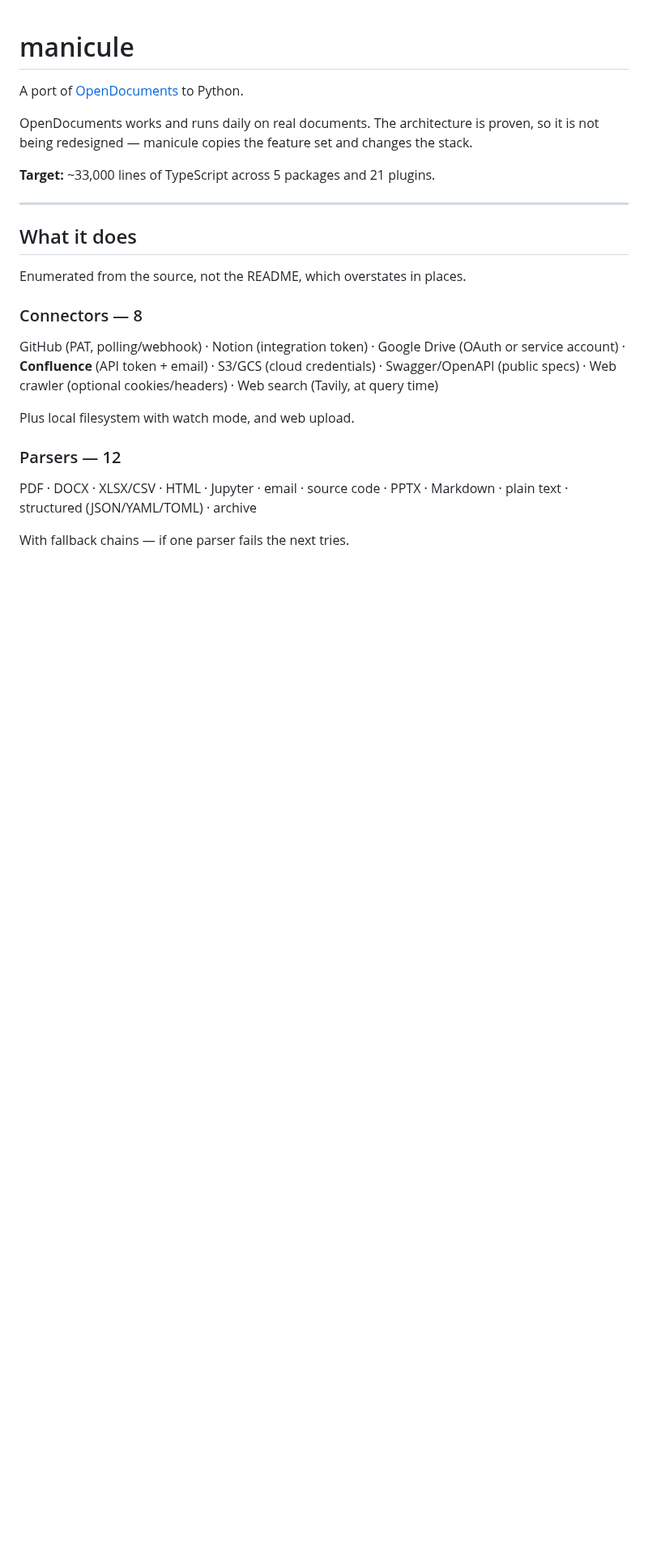
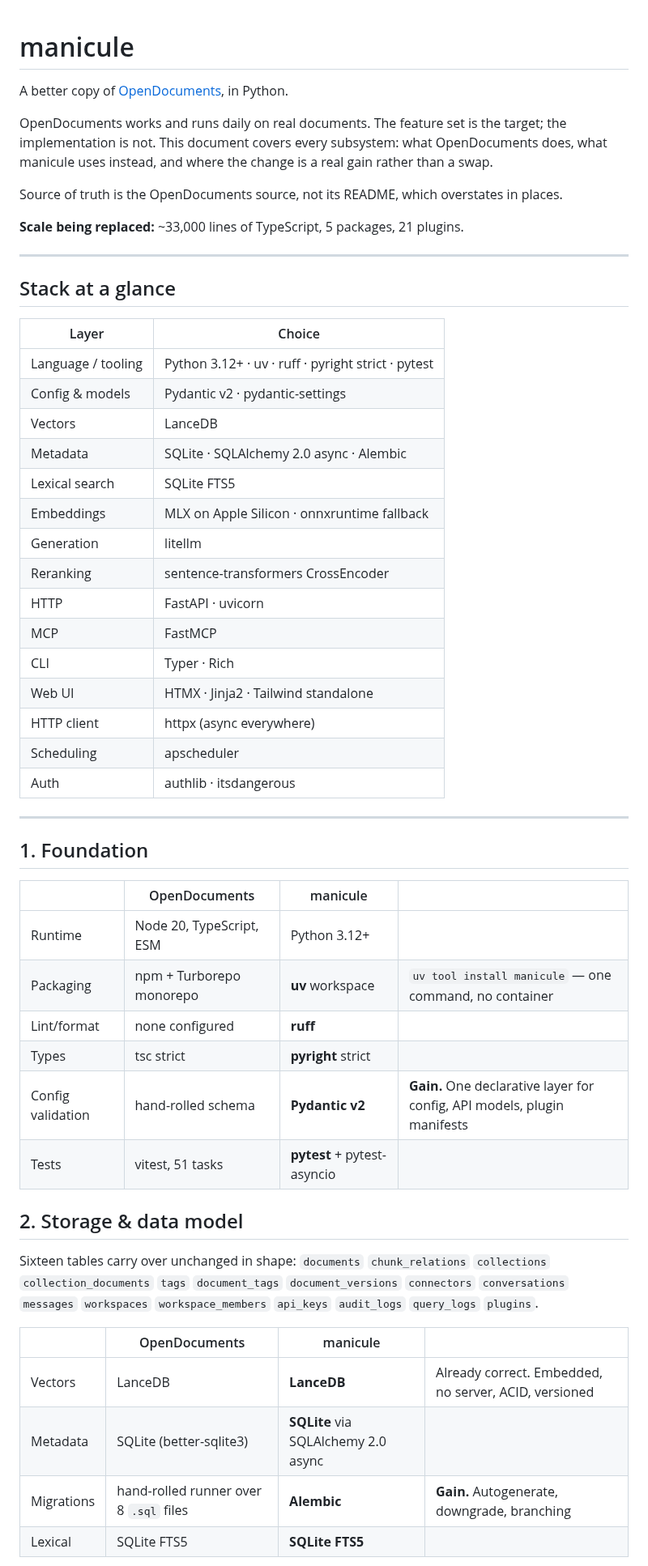
Before and after one commit to mgd43b/manicule, a Markdown page: PLAN.md, the part around one of its changes. Shown at 81% size. Drawn GitHub-style; blank space fills up the shorter version.

```diff
--- a/PLAN.md
+++ b/PLAN.md
@@ -1,31 +1,61 @@
 # manicule
 
-A port of [OpenDocuments](https://github.com/joungminsung/OpenDocuments) to Python.
+A better copy of [OpenDocuments](https://github.com/joungminsung/OpenDocuments), in Python.
 
-OpenDocuments works and runs daily on real documents. The architecture is proven, so it
-is not being redesigned — manicule copies the feature set and changes the stack.
+OpenDocuments works and runs daily on real documents. The feature set is the target; the
+implementation is not. This document covers every subsystem: what OpenDocuments does, what
+manicule uses instead, and where the change is a real gain rather than a swap.
 
-**Target:** ~33,000 lines of TypeScript across 5 packages and 21 plugins.
+Source of truth is the OpenDocuments source, not its README, which overstates in places.
+
+**Scale being replaced:** ~33,000 lines of TypeScript, 5 packages, 21 plugins.
 
 ---
 
-## What it does
+## Stack at a glance
 
-Enumerated from the source, not the README, which overstates in places.
+| Layer | Choice |
+|---|---|
+| Language / tooling | Python 3.12+ · uv · ruff · pyright strict · pytest |
+| Config & models | Pydantic v2 · pydantic-settings |
+| Vectors | LanceDB |
+| Metadata | SQLite · SQLAlchemy 2.0 async · Alembic |
+| Lexical search | SQLite FTS5 |
+| Embeddings | MLX on Apple Silicon · onnxruntime fallback |
+| Generation | litellm |
+| Reranking | sentence-transformers CrossEncoder |
+| HTTP | FastAPI · uvicorn |
+| MCP | FastMCP |
+| CLI | Typer · Rich |
+| Web UI | HTMX · Jinja2 · Tailwind standalone |
+| HTTP client | httpx (async everywhere) |
+| Scheduling | apscheduler |
+| Auth | authlib · itsdangerous |
 
-### Connectors — 8
+---
 
-GitHub (PAT, polling/webhook) · Notion (integration token) · Google Drive (OAuth or
-service account) · **Confluence** (API token + email) · S3/GCS (cloud credentials) ·
-Swagger/OpenAPI (public specs) · Web crawler (optional cookies/headers) · Web search
-(Tavily, at query time)
+## 1. Foundation
 
-Plus local filesystem with watch mode, and web upload.
+| | OpenDocuments | manicule | |
+|---|---|---|---|
+| Runtime | Node 20, TypeScript, ESM | Python 3.12+ | |
+| Packaging | npm + Turborepo monorepo | **uv** workspace | `uv tool install manicule` — one command, no container |
+| Lint/format | none configured | **ruff** | |
+| Types | tsc strict | **pyright** strict | |
+| Config validation | hand-rolled schema | **Pydantic v2** | **Gain.** One declarative layer for config, API models, plugin manifests |
+| Tests | vitest, 51 tasks | **pytest** + pytest-asyncio | |
 
-### Parsers — 12
+## 2. Storage & data model
 
-PDF · DOCX · XLSX/CSV · HTML · Jupyter · email · source code · PPTX · Markdown ·
-plain text · structured (JSON/YAML/TOML) · archive
+Sixteen tables carry over unchanged in shape: `documents` `chunk_relations` `collections`
+`collection_documents` `tags` `document_tags` `document_versions` `connectors`
+`conversations` `messages` `workspaces` `workspace_members` `api_keys` `audit_logs`
+`query_logs` `plugins`.
 
-With fallback chains — if one parser fails the next tries.
+| | OpenDocuments | manicule | |
+|---|---|---|---|
+| Vectors | LanceDB | **LanceDB** | Already correct. Embedded, no server, ACID, versioned |
+| Metadata | SQLite (better-sqlite3) | **SQLite** via SQLAlchemy 2.0 async | |
+| Migrations | hand-rolled runner over 8 `.sql` files | **Alembic** | **Gain.** Autogenerate, downgrade, branching |
+| Lexical | SQLite FTS5 | **SQLite FTS5** | |
 
```
Also changed, not shown: other parts of PLAN.md (+173 -163 lines).
